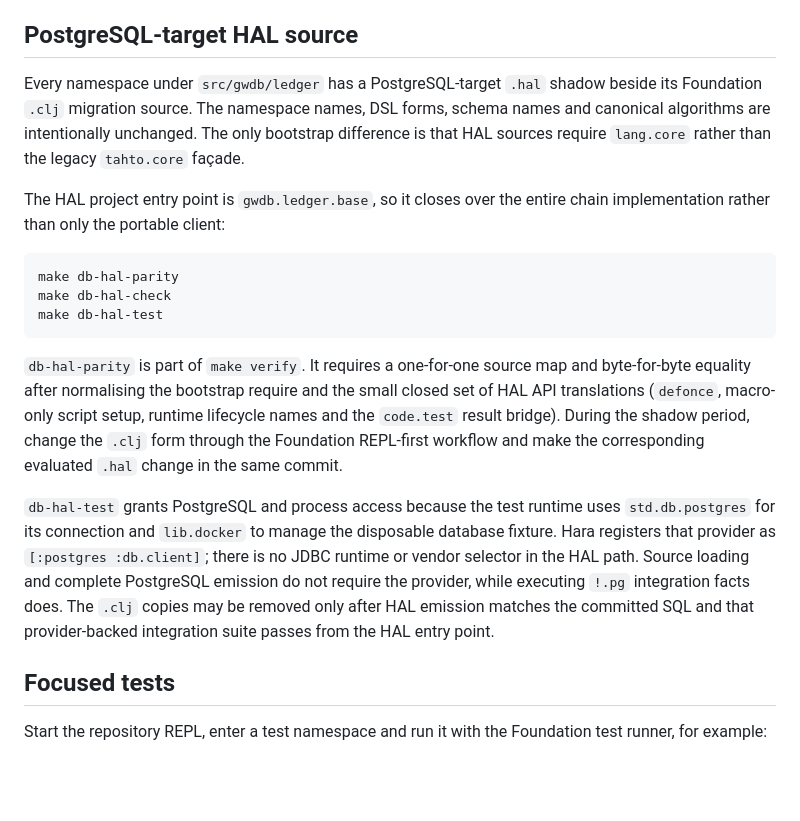
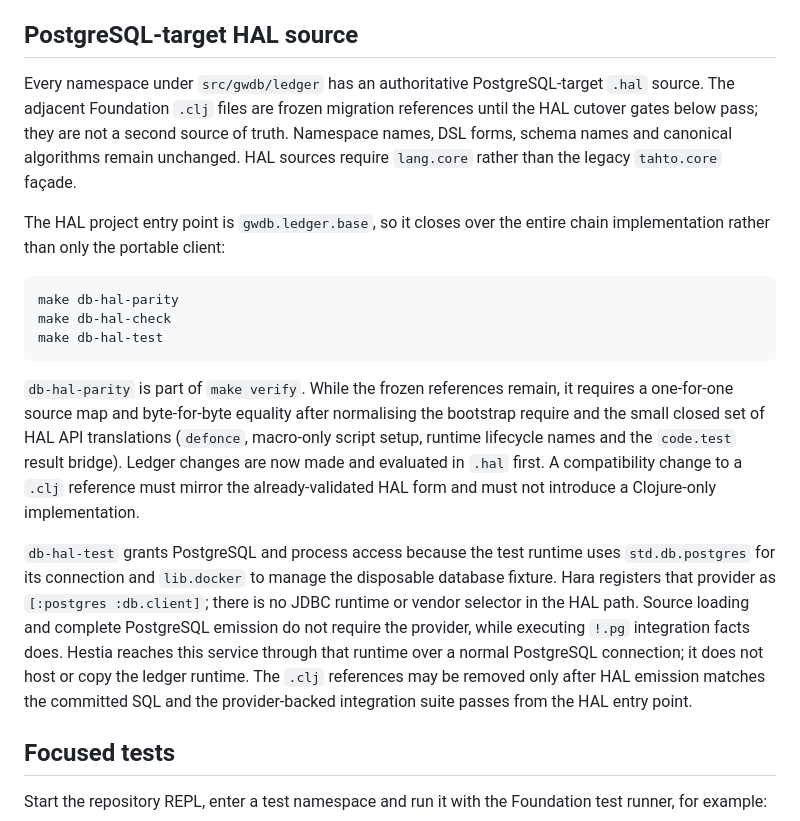
Before and after one commit to greenways-ai/ignatius, a Markdown page: db/README.md, the part around the change. Drawn GitHub-style; blank space fills up the shorter version.

Commit message:
Sync workspace changes

````diff
--- a/db/README.md
+++ b/db/README.md
@@ -62,11 +62,12 @@ CI regenerates both and rejects drift.
 
 ## PostgreSQL-target HAL source
 
-Every namespace under `src/gwdb/ledger` has a PostgreSQL-target `.hal` shadow
-beside its Foundation `.clj` migration source. The namespace names, DSL forms,
-schema names and canonical algorithms are intentionally unchanged. The only
-bootstrap difference is that HAL sources require `lang.core` rather than the
-legacy `tahto.core` façade.
+Every namespace under `src/gwdb/ledger` has an authoritative PostgreSQL-target
+`.hal` source. The adjacent Foundation `.clj` files are frozen migration
+references until the HAL cutover gates below pass; they are not a second source
+of truth. Namespace names, DSL forms, schema names and canonical algorithms
+remain unchanged. HAL sources require `lang.core` rather than the legacy
+`tahto.core` façade.
 
 The HAL project entry point is `gwdb.ledger.base`, so it closes over the entire
 chain implementation rather than only the portable client:
@@ -77,21 +78,24 @@ make db-hal-check
 make db-hal-test
 ```
 
-`db-hal-parity` is part of `make verify`. It requires a one-for-one source map
-and byte-for-byte equality after normalising the bootstrap require and the
-small closed set of HAL API translations (`defonce`, macro-only script setup,
-runtime lifecycle names and the `code.test` result bridge). During the shadow
-period, change the `.clj` form through the Foundation REPL-first workflow and
-make the corresponding evaluated `.hal` change in the same commit.
+`db-hal-parity` is part of `make verify`. While the frozen references remain,
+it requires a one-for-one source map and byte-for-byte equality after
+normalising the bootstrap require and the small closed set of HAL API
+translations (`defonce`, macro-only script setup, runtime lifecycle names and
+the `code.test` result bridge). Ledger changes are now made and evaluated in
+`.hal` first. A compatibility change to a `.clj` reference must mirror the
+already-validated HAL form and must not introduce a Clojure-only implementation.
 
 `db-hal-test` grants PostgreSQL and process access because the test runtime uses
 `std.db.postgres` for its connection and `lib.docker` to manage the disposable
 database fixture. Hara registers that provider as `[:postgres :db.client]`;
 there is no JDBC runtime or vendor selector in the HAL path. Source loading and
 complete PostgreSQL emission do not require the provider, while executing
-`!.pg` integration facts does. The `.clj` copies may be removed only after HAL
-emission matches the committed SQL and that provider-backed integration suite
-passes from the HAL entry point.
+`!.pg` integration facts does. Hestia reaches this service through that runtime
+over a normal PostgreSQL connection; it does not host or copy the ledger
+runtime. The `.clj` references may be removed only after HAL emission matches
+the committed SQL and the provider-backed integration suite passes from the
+HAL entry point.
 
 ## Focused tests
 
````
